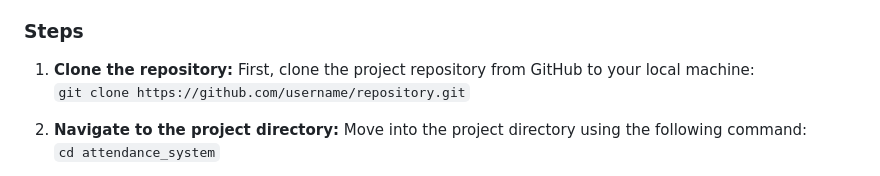
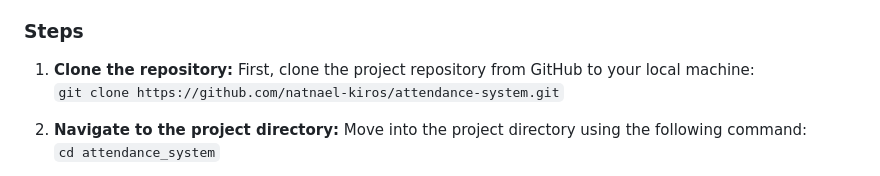
Before and after one commit to Utsav-gajera/Attendance-System, a Markdown page: README.md, the part around one of its changes. Rendered like a GitHub page.

```diff
--- a/README.md
+++ b/README.md
@@ -50,7 +50,7 @@ Before starting, make sure you have the following installed:
 ### Steps
 
 1. **Clone the repository:** First, clone the project repository from GitHub to your local machine:
-   `git clone https://github.com/username/repository.git`
+   `git clone https://github.com/natnael-kiros/attendance-system.git`
 
 2. **Navigate to the project directory:** Move into the project directory using the following command:
    `cd attendance_system`
```
Also changed, not shown: other parts of README.md (+2 -2 lines).
